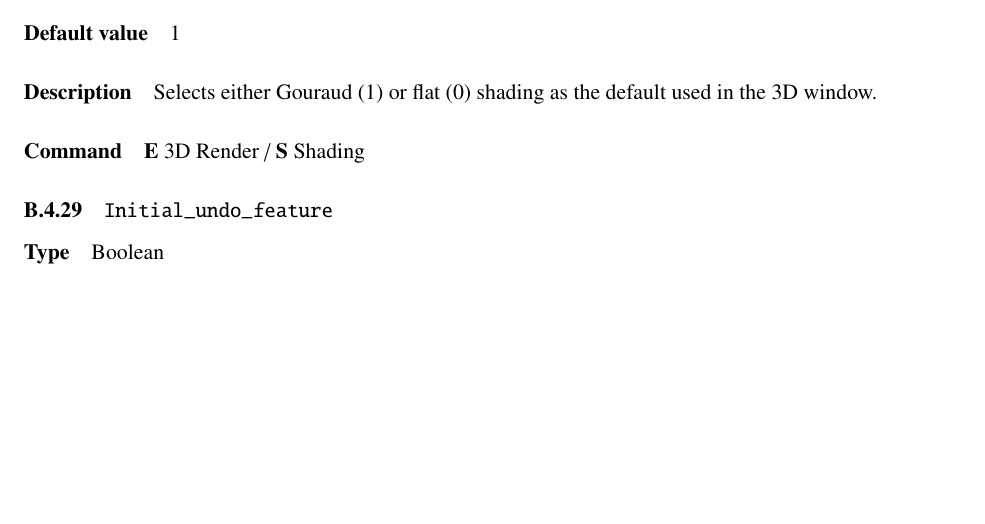
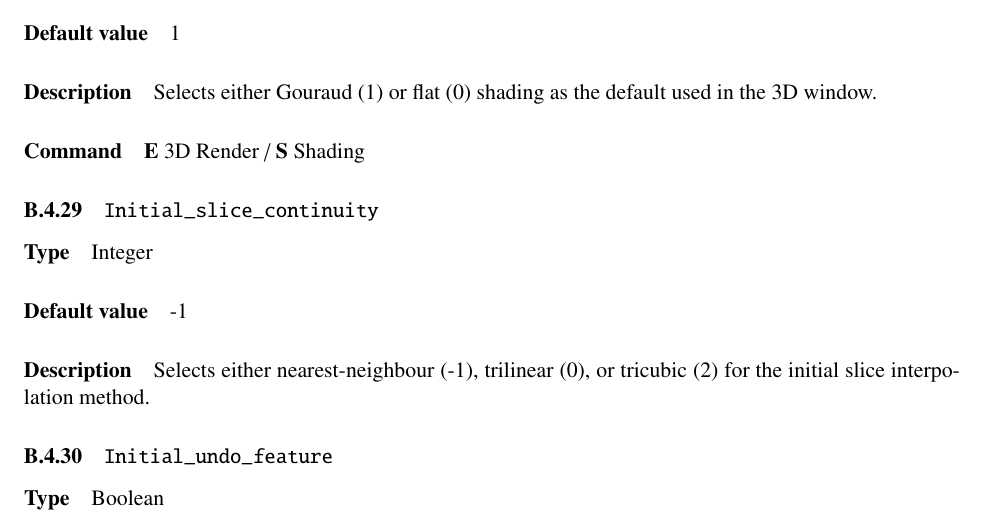
Before and after one commit to BIC-MNI/Display, a LaTeX document (Documentation/Display.tex, which reads Documentation/globals.tex): part of page 57 of 69, cut so that both start at the same text, the shorter picture padded with empty space. Compiled offline with pdfLaTeX.

Commit message:
Document Initial_slice_continuity

```diff
--- a/Documentation/globals.tex
+++ b/Documentation/globals.tex
@@ -279,6 +279,10 @@ histogram. In other words, by default we don't consider histogram bins
 {Selects either Gouraud (1) or flat (0) shading as the default used in the 3D window.}
 {{\bf E} 3D Render / {\bf S} Shading}
 
+\globalentry{Initial\_slice\_continuity}{Integer}{-1}
+{Selects either nearest-neighbour (-1), trilinear (0), or tricubic (2) for the
+ initial slice interpolation method.}{}
+
 \globalentry{Initial\_undo\_feature}
 {Boolean}{True}
 {Determines the initial state of the ``undo'' option. Set to false if you want undo disabled by default, but wish to leave it under user control. To disable undo completely, set Undo\_enabled to false.}
```
